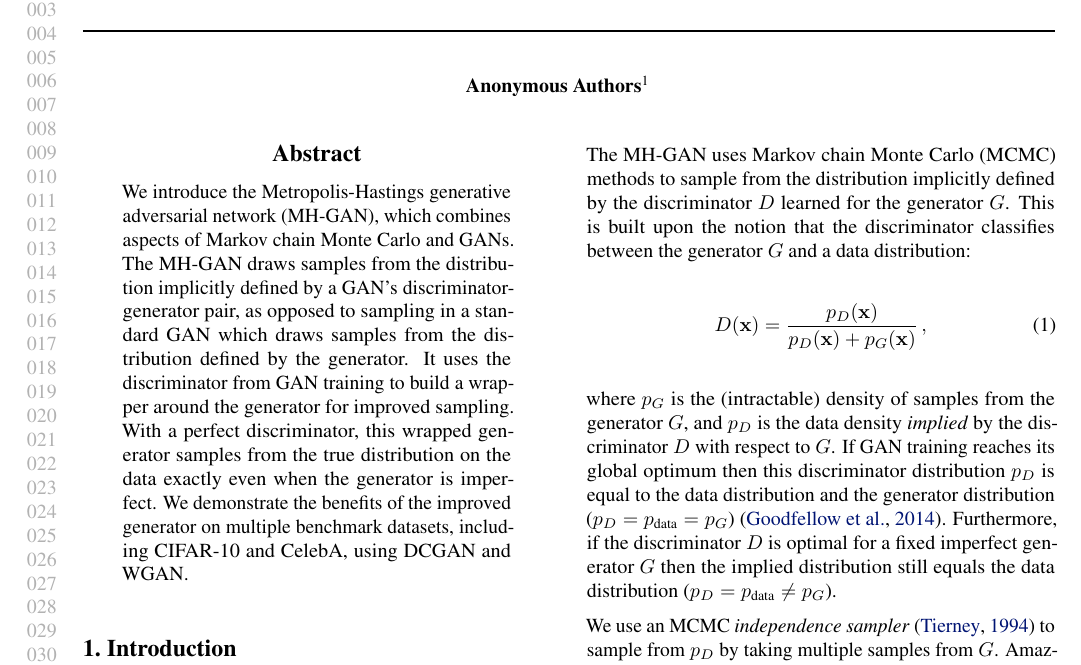
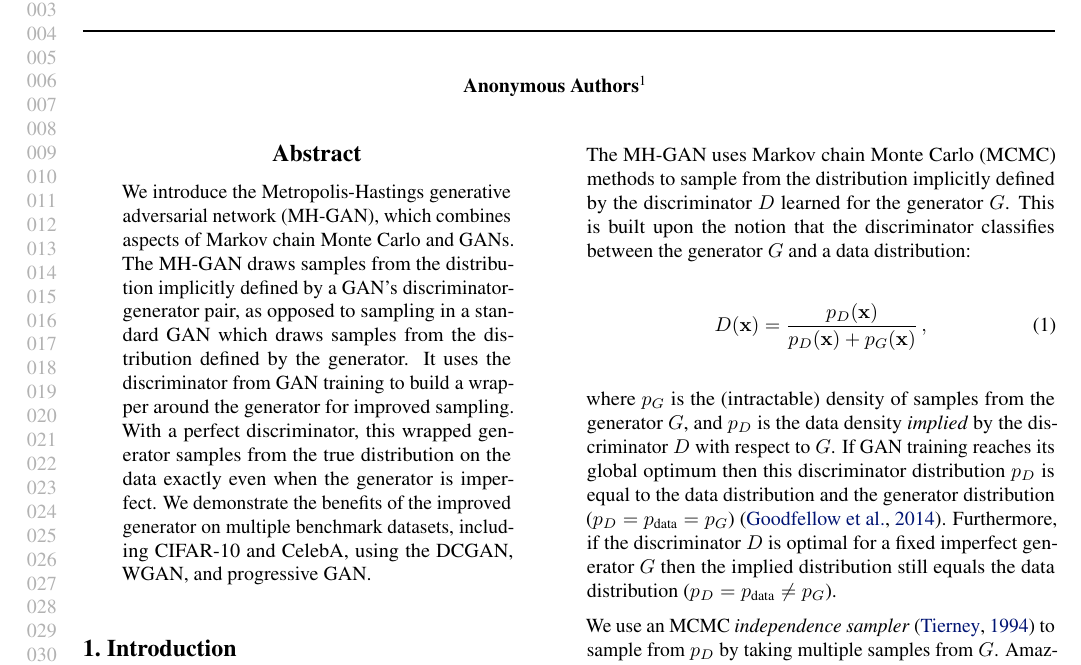
Before and after one commit to rdturnermtl/mhgan_tex, a LaTeX paper (mhgan.tex): part of page 1 of 10, cut so that both start at the same text. Compiled offline with pdfLaTeX.

Commit message:
abstract update

```diff
--- a/mhgan.tex
+++ b/mhgan.tex
@@ -97,6 +97,7 @@
 \begin{icmlauthorlist}
 \icmlauthor{Ryan Turner}{uber}
 \icmlauthor{Jane Hung}{uber}
+\icmlauthor{Eric Frank}{uber}
 \icmlauthor{Yunus Saatci}{uber}
 \icmlauthor{Jason Yosinski}{uber}
 \end{icmlauthorlist}
@@ -129,7 +130,7 @@ We introduce the Metropolis-Hastings generative adversarial network (MH-GAN), wh
 The MH-GAN draws samples from the distribution implicitly defined by a GAN's discriminator-generator pair, as opposed to sampling in a standard GAN which draws samples from the distribution defined by the generator.
 It uses the discriminator from GAN training to build a wrapper around the generator for improved sampling.
 With a perfect discriminator, this wrapped generator samples from the true distribution on the data exactly even when the generator is imperfect.
-We demonstrate the benefits of the improved generator on multiple benchmark datasets, including CIFAR-10 and CelebA, using DCGAN and WGAN\@.
+We demonstrate the benefits of the improved generator on multiple benchmark datasets, including CIFAR-10 and CelebA, using the DCGAN, WGAN, and progressive GAN\@.
 \end{abstract}
 
 \section{Introduction}
```
Also changed, not shown: supp_mat.tex (+1 -0 lines).
